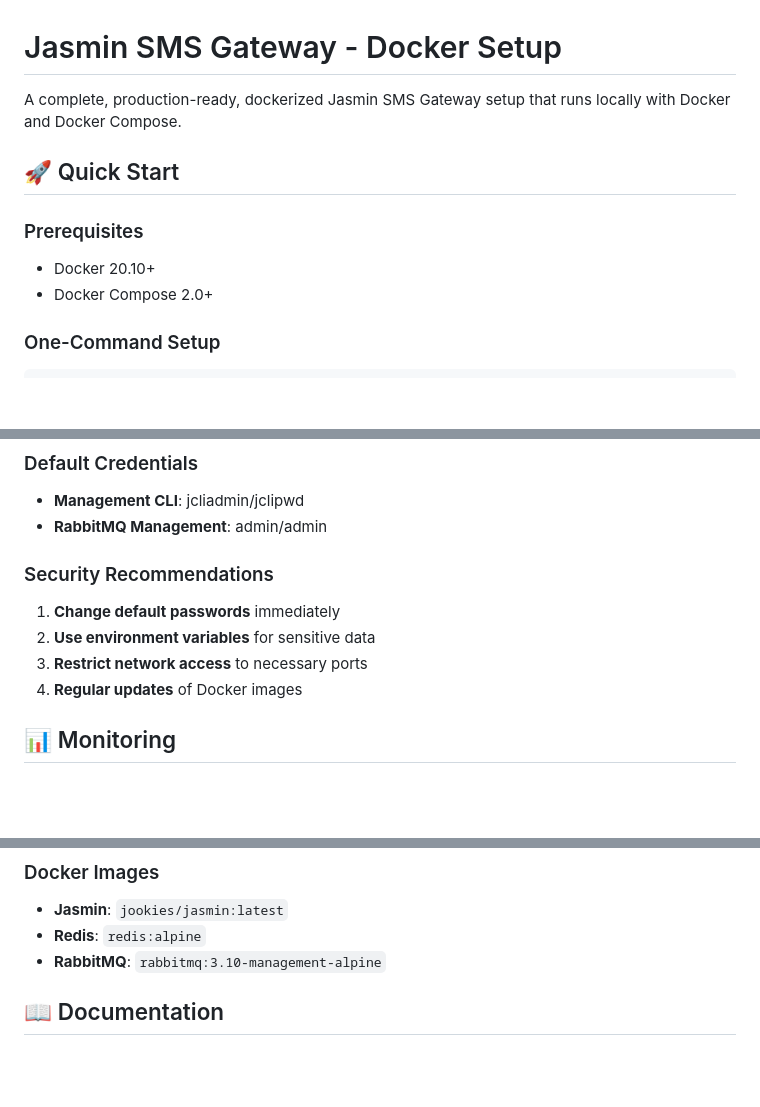
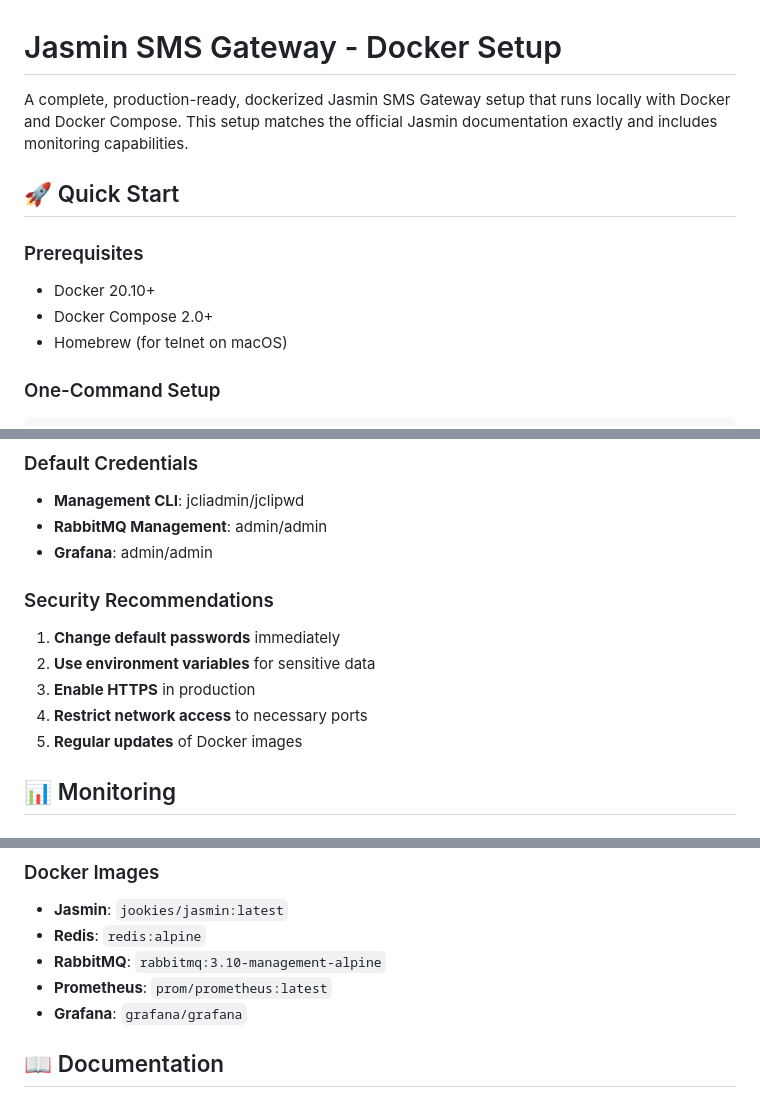
Before and after one commit to Arnobrizwan/Jasmin-SMS-Gateway-setup, a Markdown page: README.md, 3 parts joined by grey strips. Rendered like a GitHub page; blank space fills up the shorter version.

````diff
--- a/README.md
+++ b/README.md
@@ -1,12 +1,13 @@
 # Jasmin SMS Gateway - Docker Setup
 
-A complete, production-ready, dockerized Jasmin SMS Gateway setup that runs locally with Docker and Docker Compose.
+A complete, production-ready, dockerized Jasmin SMS Gateway setup that runs locally with Docker and Docker Compose. This setup matches the official Jasmin documentation exactly and includes monitoring capabilities.
 
 ## 🚀 Quick Start
 
 ### Prerequisites
 - Docker 20.10+
 - Docker Compose 2.0+
+- Homebrew (for telnet on macOS)
 
 ### One-Command Setup
 ```bash
@@ -201,11 +228,13 @@ docker system prune -f
 ### Default Credentials
 - **Management CLI**: jcliadmin/jclipwd
 - **RabbitMQ Management**: admin/admin
+- **Grafana**: admin/admin
 
 ### Security Recommendations
 1. **Change default passwords** immediately
 2. **Use environment variables** for sensitive data
-3. **Restrict network access** to necessary ports
+3. **Enable HTTPS** in production
+4. **Restrict network access** to necessary ports
 5. **Regular updates** of Docker images
 
 ## 📊 Monitoring
@@ -329,6 +379,8 @@ Returns: Prometheus metrics
 - **Jasmin**: `jookies/jasmin:latest`
 - **Redis**: `redis:alpine`
 - **RabbitMQ**: `rabbitmq:3.10-management-alpine`
+- **Prometheus**: `prom/prometheus:latest`
+- **Grafana**: `grafana/grafana`
 
 ## 📖 Documentation
 
````
Also changed, not shown: other parts of README.md (+75 -7 lines).
